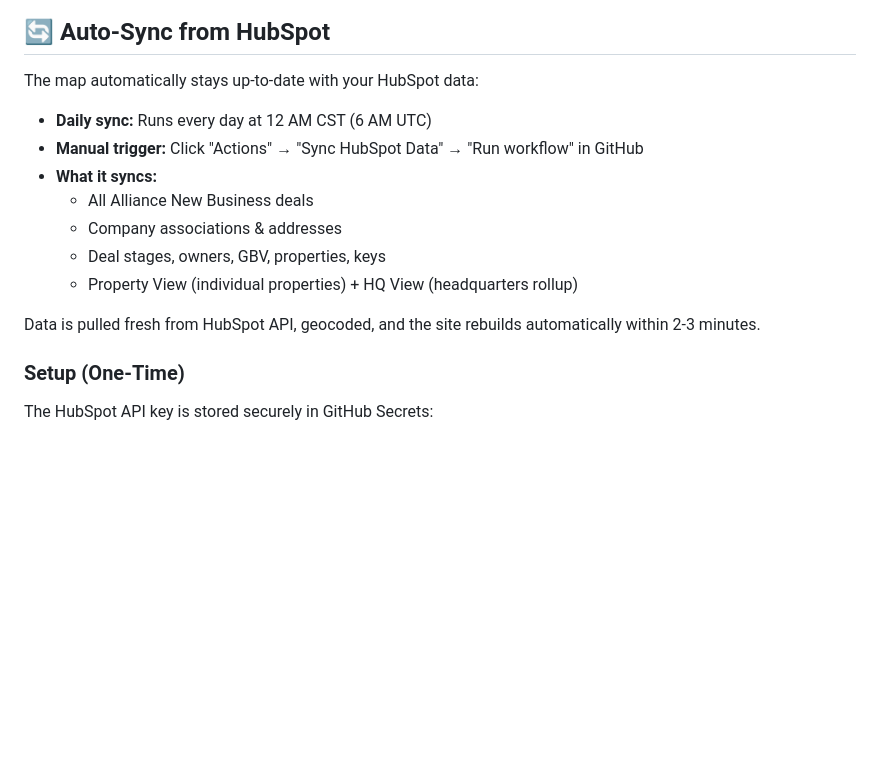
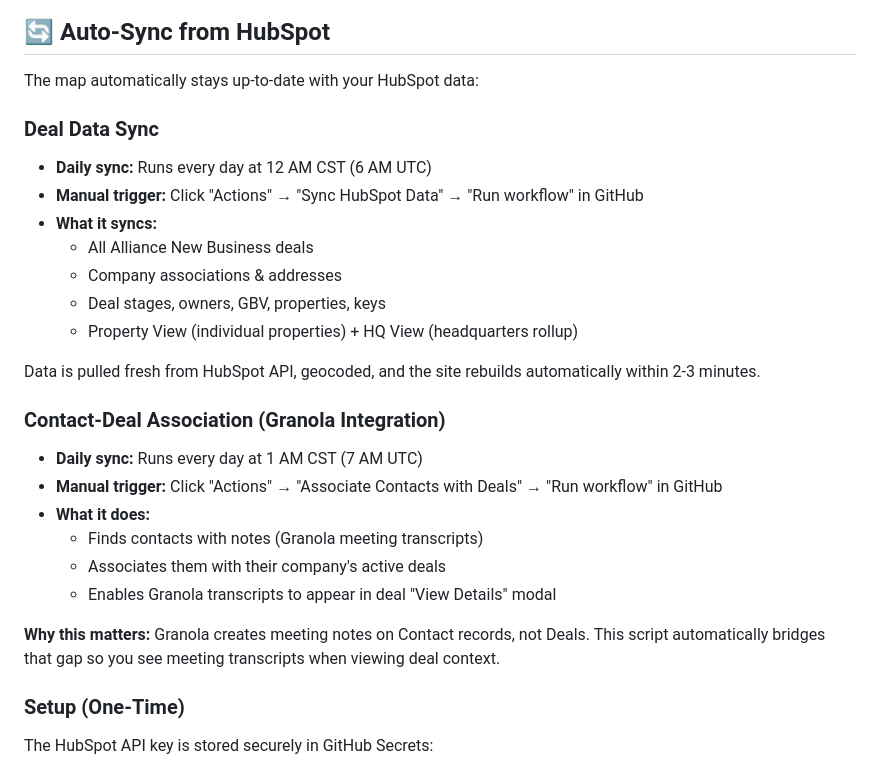
Before and after one commit to wmmcbride/journey-deals-map, a Markdown page: README.md, the part around the change. GitHub-like rendering; blank space fills up the shorter version.

Commit message:
Update README with contact-deal association documentation

```diff
--- a/README.md
+++ b/README.md
@@ -6,6 +6,7 @@ Interactive web map showing all Journey Alliance deals (closed + pipeline) with
 
 The map automatically stays up-to-date with your HubSpot data:
 
+### **Deal Data Sync**
 - **Daily sync:** Runs every day at 12 AM CST (6 AM UTC)
 - **Manual trigger:** Click "Actions" → "Sync HubSpot Data" → "Run workflow" in GitHub
 - **What it syncs:**
@@ -15,6 +16,16 @@ The map automatically stays up-to-date with your HubSpot data:
   - Property View (individual properties) + HQ View (headquarters rollup)
 
 Data is pulled fresh from HubSpot API, geocoded, and the site rebuilds automatically within 2-3 minutes.
+
+### **Contact-Deal Association (Granola Integration)**
+- **Daily sync:** Runs every day at 1 AM CST (7 AM UTC)
+- **Manual trigger:** Click "Actions" → "Associate Contacts with Deals" → "Run workflow" in GitHub
+- **What it does:**
+  - Finds contacts with notes (Granola meeting transcripts)
+  - Associates them with their company's active deals
+  - Enables Granola transcripts to appear in deal "View Details" modal
+
+**Why this matters:** Granola creates meeting notes on Contact records, not Deals. This script automatically bridges that gap so you see meeting transcripts when viewing deal context.
 
 ### Setup (One-Time)
 
```
